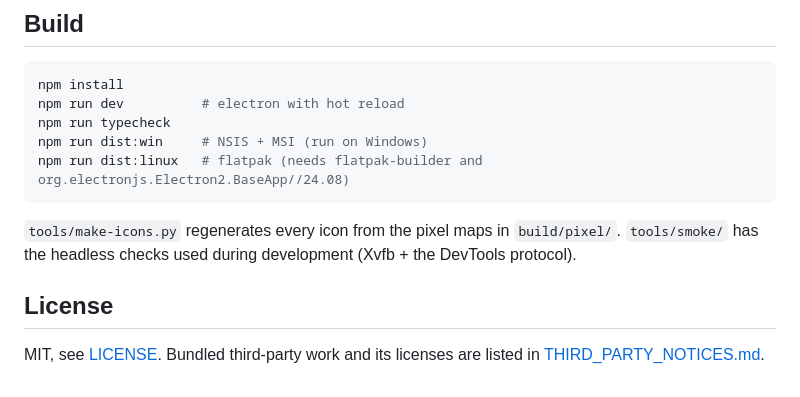
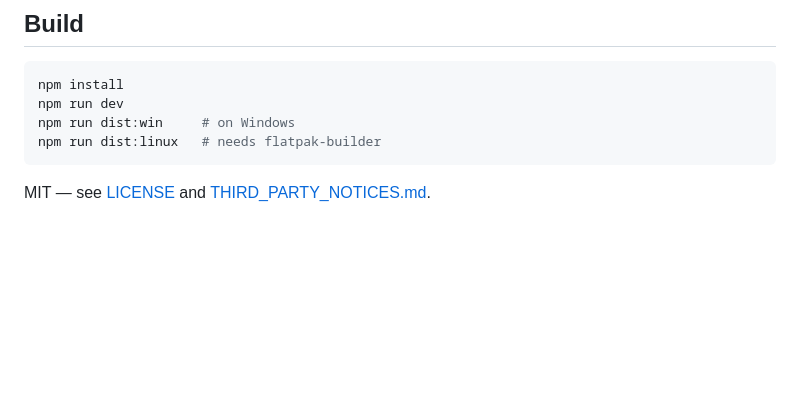
Before and after one commit to innovativefluid/jollyboat, a Markdown page: README.md, the part around one of its changes. GitHub-like rendering; blank space fills up the shorter version.

````diff
--- a/README.md
+++ b/README.md
@@ -57,16 +27,9 @@ Sharkord loads, put those in the server's basic-auth fields.
 
 ```bash
 npm install
-npm run dev          # electron with hot reload
-npm run typecheck
-npm run dist:win     # NSIS + MSI (run on Windows)
-npm run dist:linux   # flatpak (needs flatpak-builder and org.electronjs.Electron2.BaseApp//24.08)
+npm run dev
+npm run dist:win     # on Windows
+npm run dist:linux   # needs flatpak-builder
 ```
 
-`tools/make-icons.py` regenerates every icon from the pixel maps in `build/pixel/`. `tools/smoke/` has the
-headless checks used during development (Xvfb + the DevTools protocol).
-
-## License
-
-MIT, see [LICENSE](LICENSE). Bundled third-party work and its licenses are listed in
-[THIRD_PARTY_NOTICES.md](THIRD_PARTY_NOTICES.md).
+MIT — see [LICENSE](LICENSE) and [THIRD_PARTY_NOTICES.md](THIRD_PARTY_NOTICES.md).
````
Also changed, not shown: other parts of README.md (+13 -43 lines), THIRD_PARTY_NOTICES.md (+5 -10 lines), docs/launcher.png, 6 other files.
